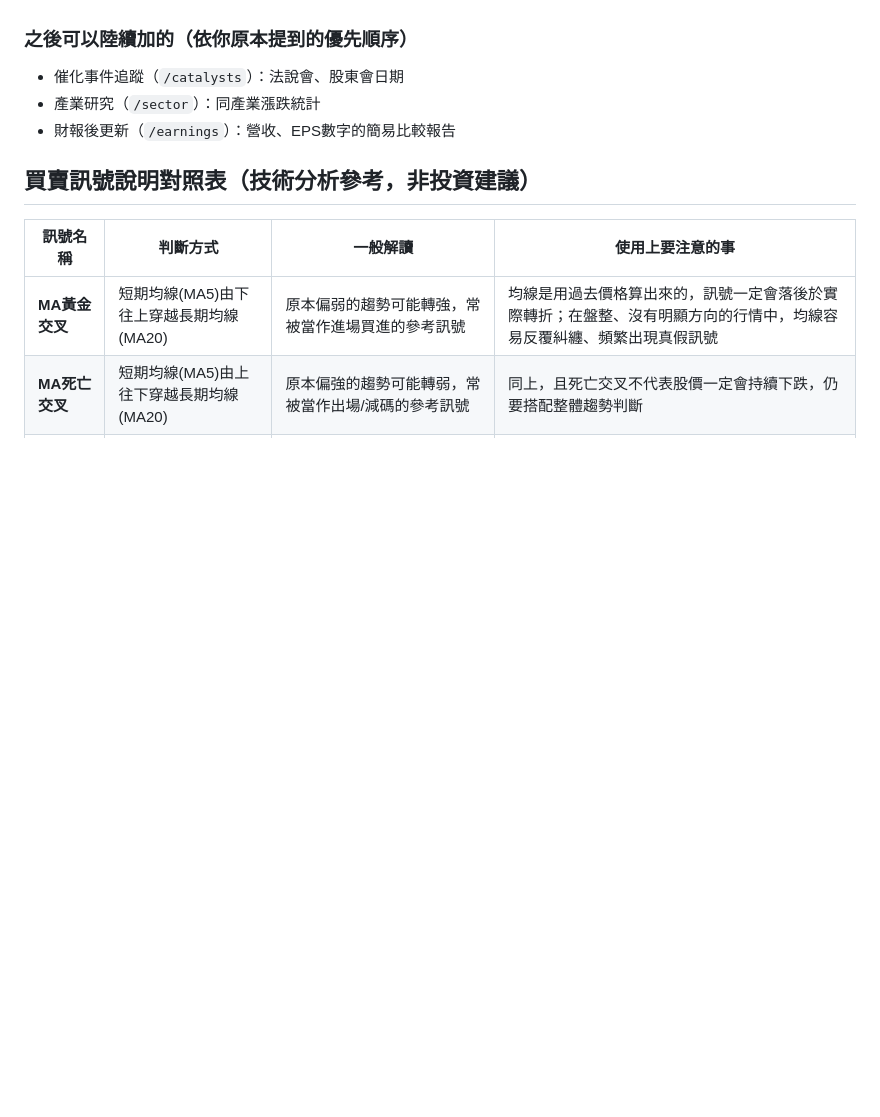
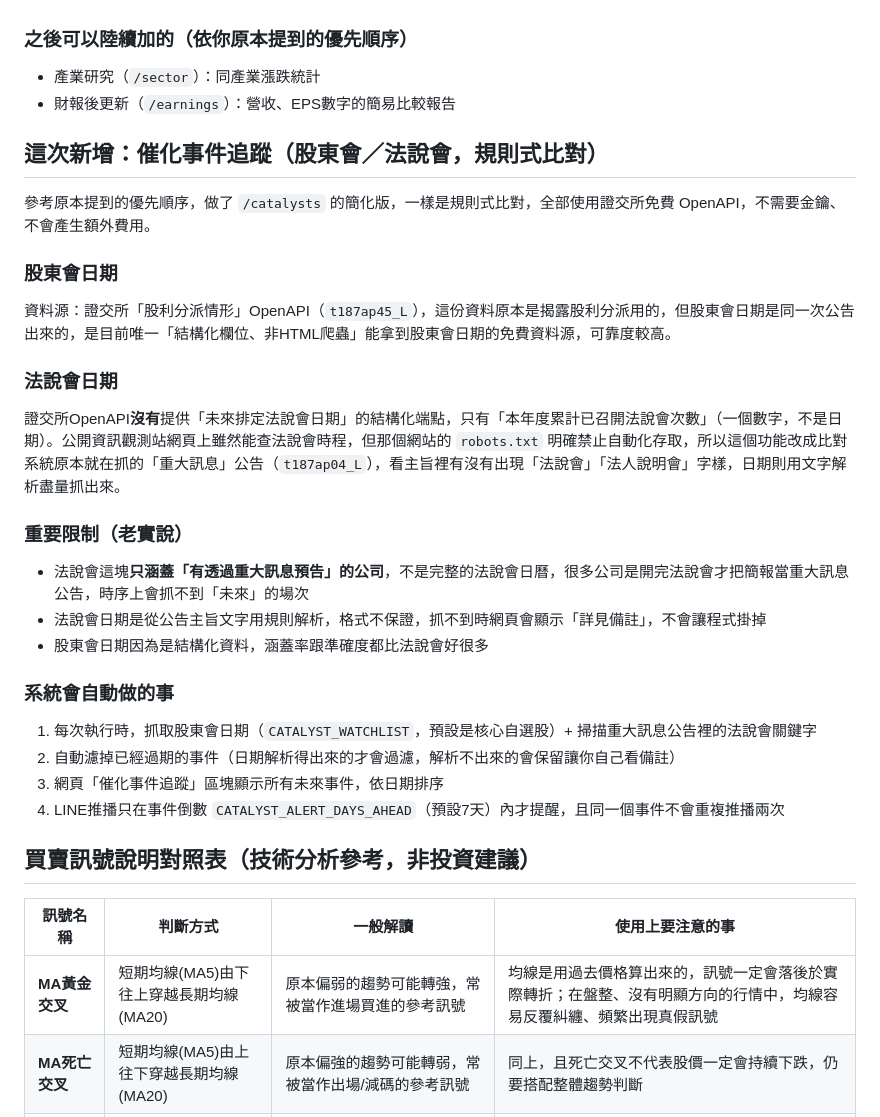
Before and after one commit to ivychen6870-ivy/tw-stock-monitor, a Markdown page: README.md, the part around the change. Drawn GitHub-style; blank space fills up the shorter version.

```diff
--- a/README.md
+++ b/README.md
@@ -284,9 +284,33 @@ INVESTMENT_THESIS = {
 
 ### 之後可以陸續加的（依你原本提到的優先順序）
 
-- 催化事件追蹤（`/catalysts`）：法說會、股東會日期
 - 產業研究（`/sector`）：同產業漲跌統計
 - 財報後更新（`/earnings`）：營收、EPS數字的簡易比較報告
+
+## 這次新增：催化事件追蹤（股東會／法說會，規則式比對）
+
+參考原本提到的優先順序，做了 `/catalysts` 的簡化版，一樣是規則式比對，全部使用證交所免費 OpenAPI，不需要金鑰、不會產生額外費用。
+
+### 股東會日期
+
+資料源：證交所「股利分派情形」OpenAPI（`t187ap45_L`），這份資料原本是揭露股利分派用的，但股東會日期是同一次公告出來的，是目前唯一「結構化欄位、非HTML爬蟲」能拿到股東會日期的免費資料源，可靠度較高。
+
+### 法說會日期
+
+證交所OpenAPI**沒有**提供「未來排定法說會日期」的結構化端點，只有「本年度累計已召開法說會次數」（一個數字，不是日期）。公開資訊觀測站網頁上雖然能查法說會時程，但那個網站的 `robots.txt` 明確禁止自動化存取，所以這個功能改成比對系統原本就在抓的「重大訊息」公告（`t187ap04_L`），看主旨裡有沒有出現「法說會」「法人說明會」字樣，日期則用文字解析盡量抓出來。
+
+### 重要限制（老實說）
+
+- 法說會這塊**只涵蓋「有透過重大訊息預告」的公司**，不是完整的法說會日曆，很多公司是開完法說會才把簡報當重大訊息公告，時序上會抓不到「未來」的場次
+- 法說會日期是從公告主旨文字用規則解析，格式不保證，抓不到時網頁會顯示「詳見備註」，不會讓程式掛掉
+- 股東會日期因為是結構化資料，涵蓋率跟準確度都比法說會好很多
+
+### 系統會自動做的事
+
+1. 每次執行時，抓取股東會日期（`CATALYST_WATCHLIST`，預設是核心自選股）+ 掃描重大訊息公告裡的法說會關鍵字
+2. 自動濾掉已經過期的事件（日期解析得出來的才會過濾，解析不出來的會保留讓你自己看備註）
+3. 網頁「催化事件追蹤」區塊顯示所有未來事件，依日期排序
+4. LINE推播只在事件倒數 `CATALYST_ALERT_DAYS_AHEAD`（預設7天）內才提醒，且同一個事件不會重複推播兩次
 
 ## 買賣訊號說明對照表（技術分析參考，非投資建議）
 
```
